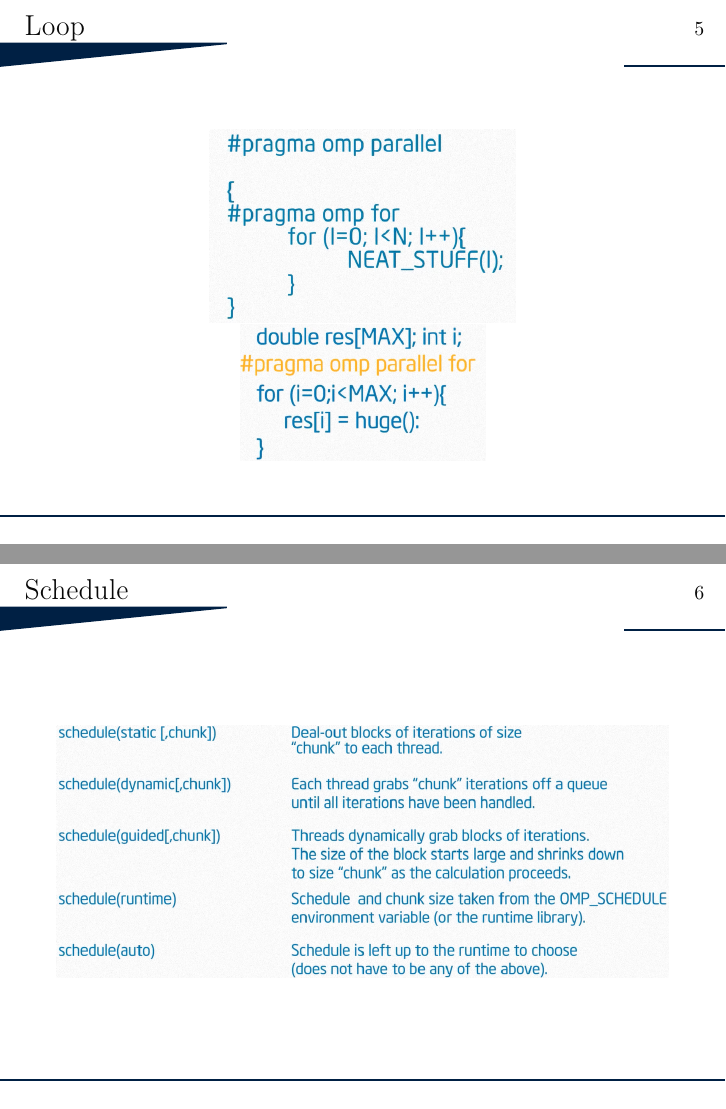
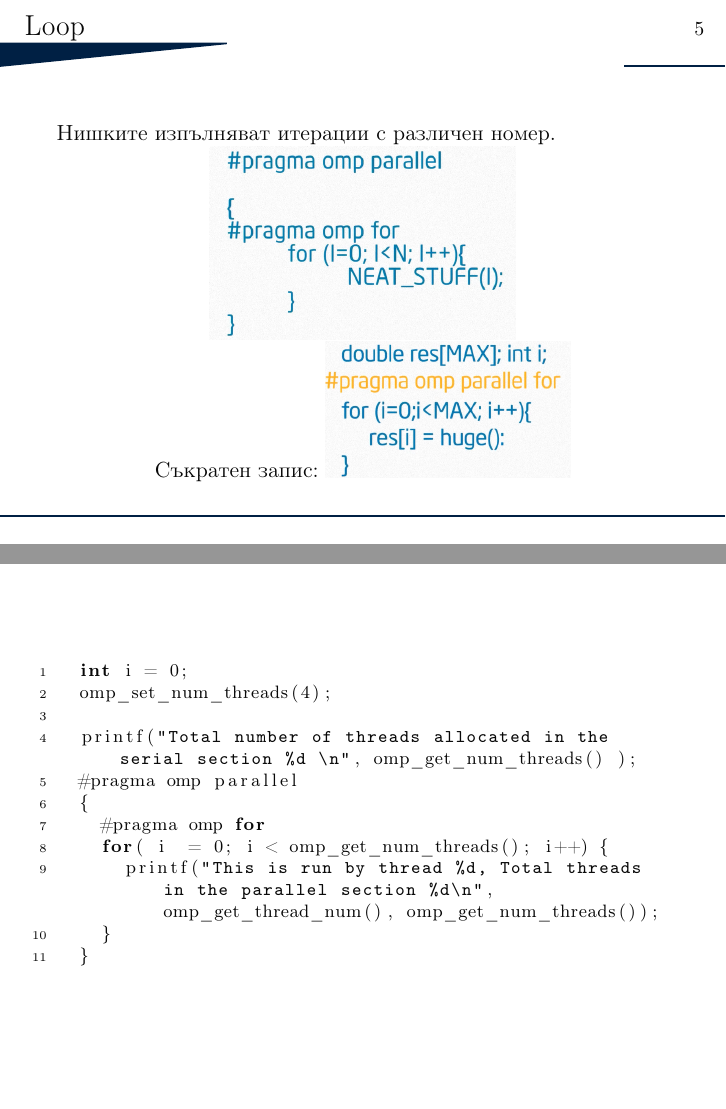
Before and after one commit to institute-for-advanced-physical-studies/lecture-notes-parallel-computing, LaTeX slides (lecture4/openmp-for.tex): pages 5 and 6 of 14 before the commit and pages 6 and 7 of 20 after it, joined at a grey line. Compiled offline with pdfLaTeX.

Commit message:
updates for "for, barrier, section, master, single"

```diff
--- a/lecture4/openmp-for.tex
+++ b/lecture4/openmp-for.tex
@@ -11,7 +11,7 @@
 \usepackage{wrapfig}
 \usepackage{listings}
 
-\title{Използване на OpenMP. Част 2.}
+\title{Използване на OpenMP. Част 2. for, barrier, section, master, single }
 \subtitle{\textit{Курс „Паралелно програмиране“}}
 \titlegraphic{{\includegraphics[width=5.3cm]{iaps.png}}}
 
@@ -52,10 +52,31 @@
 
 \begin{frame}
   \frametitle{Loop}
+  Нишките изпълняват итерации с различен номер.
+
   \centering
-  \includegraphics[width=0.5\textwidth]{for}
+  \includegraphics[width=0.5\textwidth]{for}  \pause
 
+  Съкратен запис:
   \includegraphics[width=0.4\textwidth]{for-short}
+\end{frame}
+
+\begin{frame}[fragile, plain]
+\scriptsize
+\lstset{language=C++}
+\begin{lstlisting}
+  int i = 0;
+  omp_set_num_threads(4);
+
+  printf("Total number of threads allocated in the serial section %d \n", omp_get_num_threads() );
+  #pragma omp parallel
+  {
+    #pragma omp for
+    for( i  = 0; i < omp_get_num_threads(); i++) {
+      printf("This is run by thread %d, Total threads in the parallel section %d\n", omp_get_thread_num(), omp_get_num_threads());
+    }
+  }
+\end{lstlisting}
 \end{frame}
 
 \begin{frame}
@@ -92,0 +130 @@
+omp_set_num_threads(4);
@@ -95,0 +165 @@
+  omp_set_num_threads(N);
@@ -100,6 +195,40 @@
   \frametitle{Single}
   \centering
   \includegraphics[width=0.7\textwidth]{single}
+\end{frame}
+
+
+\begin{frame}[fragile, plain]
+\scriptsize
+\lstset{language=C++}
+\begin{lstlisting}
+  int i = 0, N = 8;
+  omp_set_num_threads(N);
+  int *a, *b, *c;
+  #pragma omp parallel
+  {
+    #pragma omp single
+    {
+      a = malloc(N * sizeof(int));
+      b = malloc(N * sizeof(int));
+      c = malloc(N * sizeof(int));
+      srand(time(NULL));
+    }
+    #pragma omp for
+    for( i  = 0; i < N; i++) {
+      a[i] = rand() % 10;
+      b[i] = rand() % 10;
+    }
+    #pragma omp for
+    for( i  = 0; i < N; i++) {
+        c[i] = a[i] * b[i];
+    }
+    #pragma omp for
+    for( i = 0; i < N ; i++) {
+      printf("A[%d] * B[%d] = %d \n", i, i, c[i]);
+    }
+  }
+\end{lstlisting}
 \end{frame}
 
 
```
Also changed, not shown: lecture4/openmp-for.pdf, lecture4/section.jpg (added), lecture4/openmp-for.tex (72 more changed lines), 1 other file.
